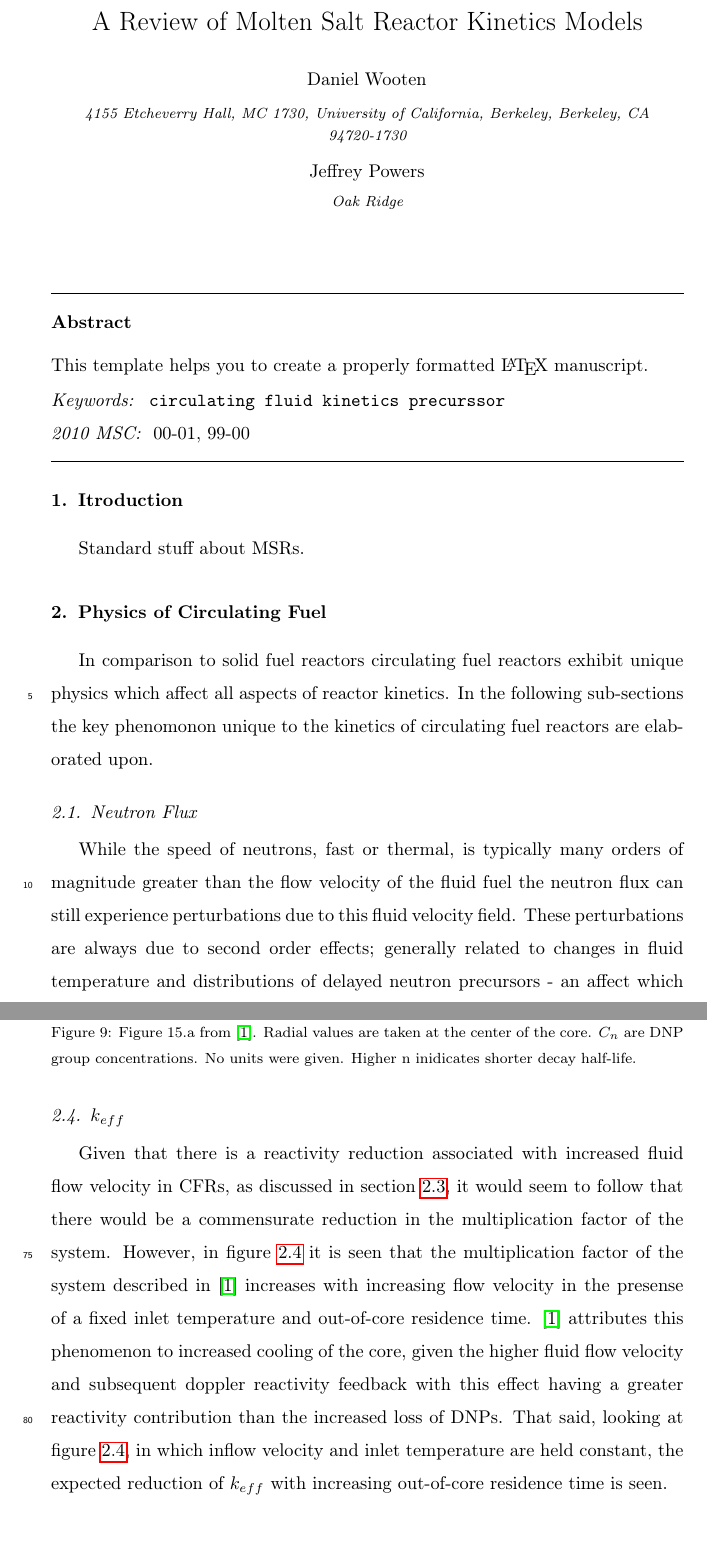
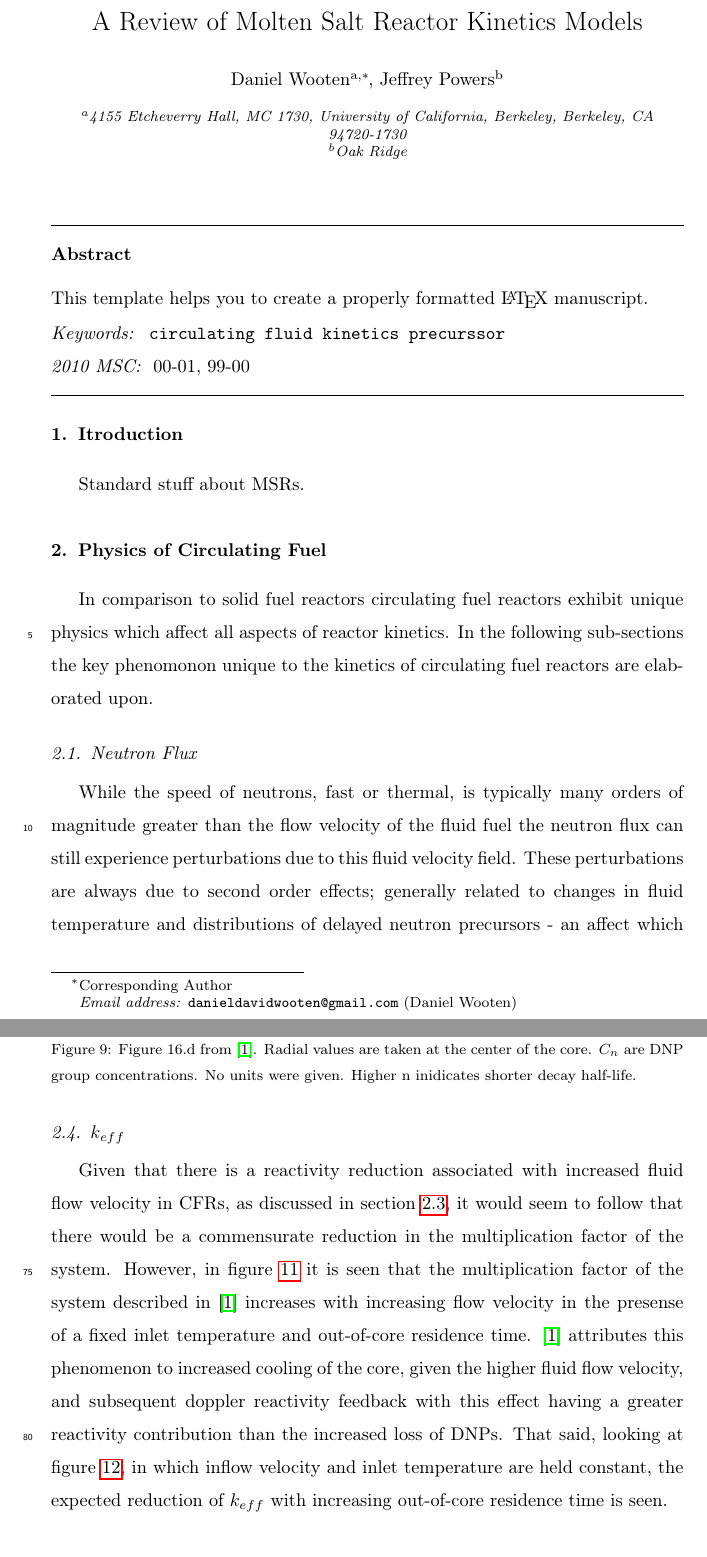
Before and after one commit to ddwooten/MSR_Revier_Paper, a LaTeX paper (Wooten_Powers_A_Review_of_Molten_Salt_Reactor_Kinetics.tex): two parts of pages 2 and 6 of 8 before the commit and two parts of pages 1 and 5 of 7 after it, joined at a grey line, cut so that both start at the same text. Compiled offline with pdfLaTeX.

Commit message:
Fixed a bunch of compilation issues

```diff
--- a/Wooten_Powers_A_Review_of_Molten_Salt_Reactor_Kinetics.tex
+++ b/Wooten_Powers_A_Review_of_Molten_Salt_Reactor_Kinetics.tex
@@ -53,12 +53,14 @@
 \title{A Review of Molten Salt Reactor Kinetics Models}
 
 %% Group authors per affiliation:
-\author{Daniel Wooten}\footnote{Corresponding author: danieldavidwooten@gmail.com}
-\address{4155 Etcheverry Hall, MC 1730, University of California, Berkeley,
+\author[ucb]{Daniel Wooten\corref{cor1}}
+\ead{danieldavidwooten@gmail.com}
+\address[ucb]{4155 Etcheverry Hall, MC 1730, University of California, Berkeley,
     Berkeley, CA 94720-1730}
+\cortext[cor1]{Corresponding Author}
 
-\author{Jeffrey Powers}
-\address{Oak Ridge}
+\author[ornl]{Jeffrey Powers}
+\address[ornl]{Oak Ridge}
 
 \begin{abstract}
 This template helps you to create a properly formatted \LaTeX\ manuscript.
@@ -214,3 +214,2 @@ of DNP groups in core decreases as more DNPs decay out of core.
    \centering
    \includegraphics[width=0.8\textwidth]{Zhang_Development_2009-1_Fig_16_B}
-   \caption{Figure 15.a from \cite{zhang_development_2009-1}.
@@ -225,6 +225,6 @@ of DNP groups in core decreases as more DNPs decay out of core.
    \centering
    \includegraphics[width=0.8\textwidth]{Zhang_Development_2009-1_Fig_16_D}
-   \caption{Figure 15.a from \cite{zhang_development_2009-1}.
+   \caption{Figure 16.d from \cite{zhang_development_2009-1}.
                Radial
                values are taken at the center of the core. $C_{n}$ are DNP
                group concentrations. No units were given. Higher n inidicates
@@ -291,7 +292,7 @@ multiplication factor of the system described in \cite{zhang_development_2009-1}
 increases with increasing flow velocity in the presense of a fixed inlet temperature and out-of-core
 residence time. \cite{zhang_development_2009-1} attributes
 this phenomenon to increased cooling of the core, given the higher fluid flow
-velocity and subsequent doppler reactivity feedback with this effect
+velocity, and subsequent doppler reactivity feedback with this effect
 having a greater reactivity contribution than the increased loss of DNPs. That
 said, looking at figure \ref{zhang_residence_time_keff}, in which inflow
  velocity and inlet temperature are held constant, the expected reduction of
```
Also changed, not shown: Wooten_Powers_A_Review_of_Molten_Salt_Reactor_Kinetics.tex (34 more changed lines).
